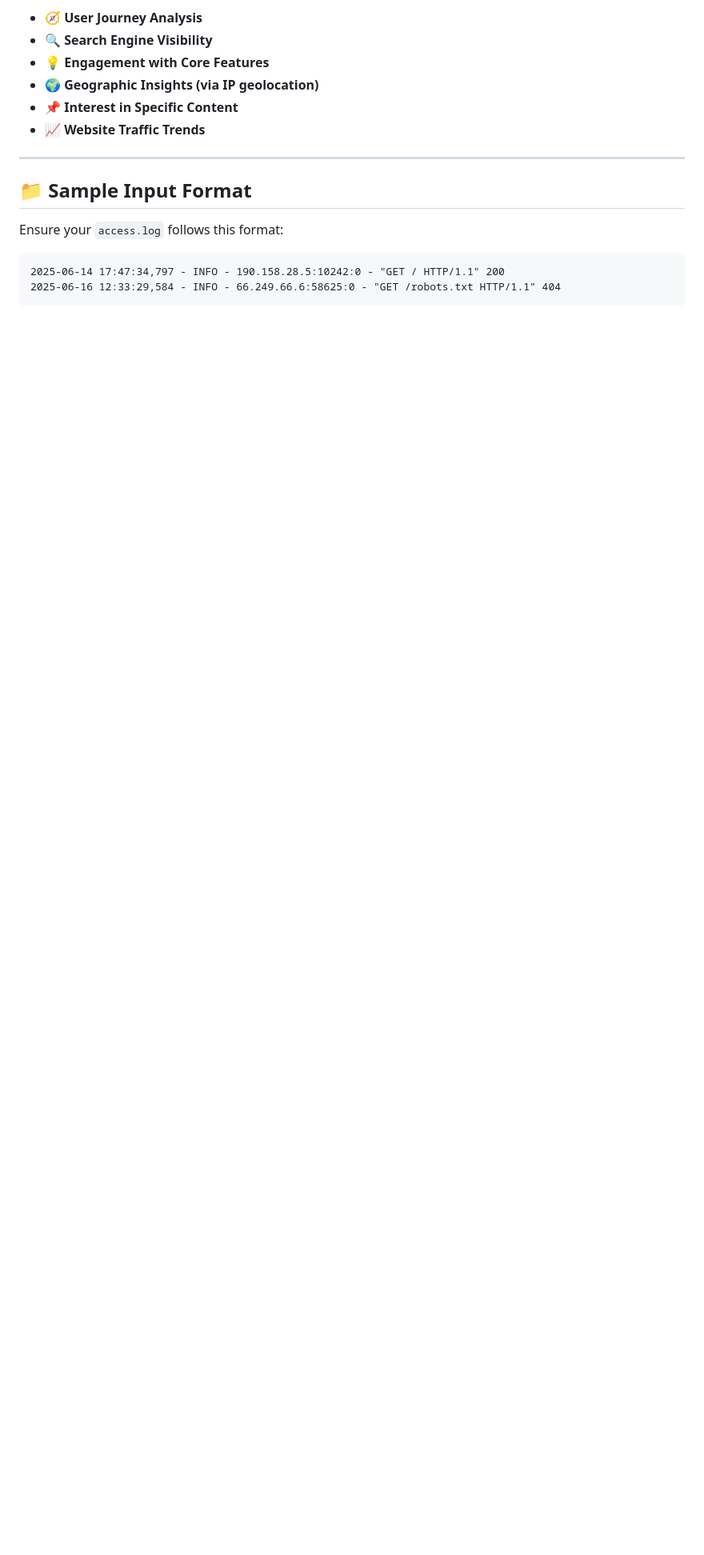
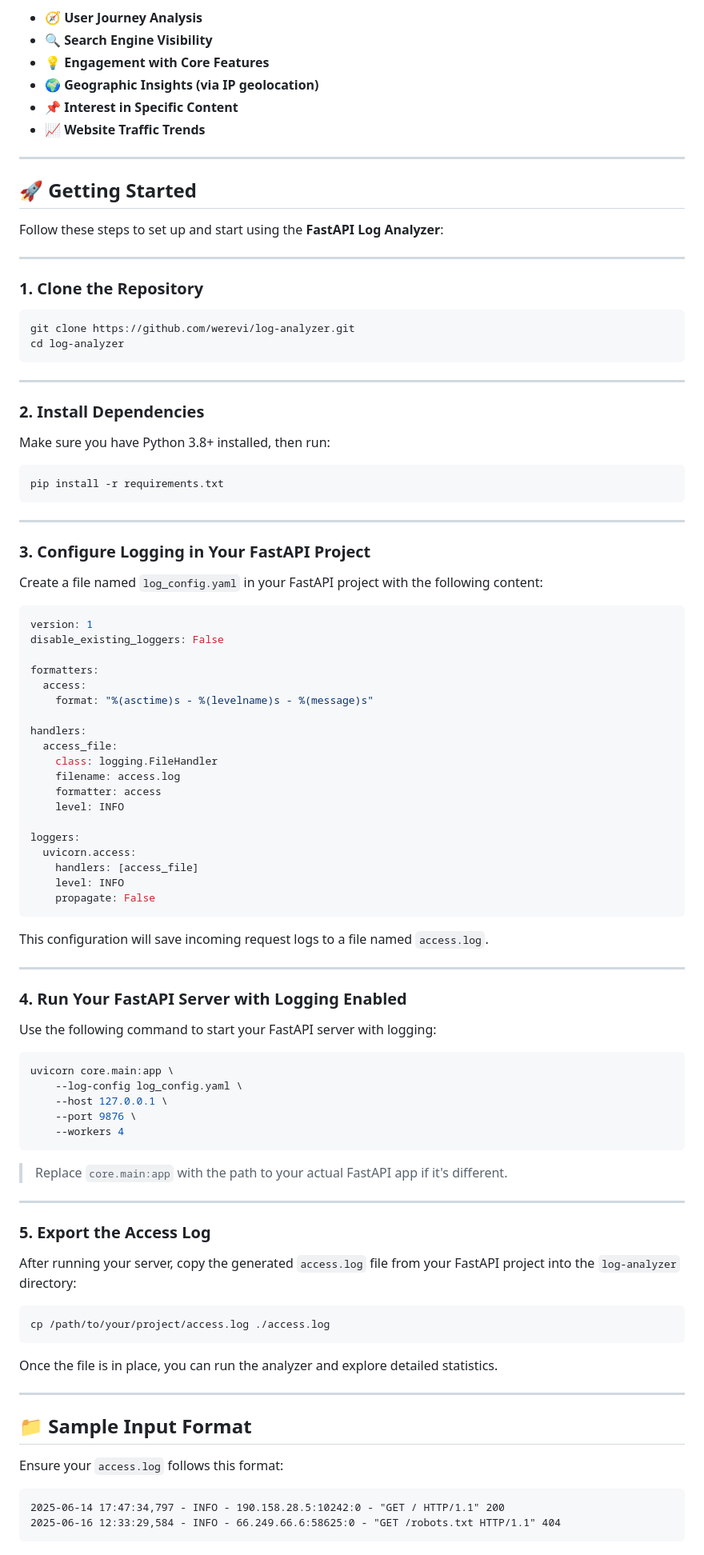
Before and after one commit to Werevi/Log-analizer, a Markdown page: README.md, the part around one of its changes. Shown at 80% size. Drawn GitHub-style; blank space fills up the shorter version.

````diff
--- a/README.md
+++ b/README.md
@@ -13,6 +13,90 @@ A powerful Python-based platform to analyze web access logs via:
 
 ---
 
+## 🚀 Getting Started
+
+Follow these steps to set up and start using the **FastAPI Log Analyzer**:
+
+---
+
+### 1. Clone the Repository
+
+```bash
+git clone https://github.com/werevi/log-analyzer.git
+cd log-analyzer
+```
+
+---
+
+### 2. Install Dependencies
+
+Make sure you have Python 3.8+ installed, then run:
+
+```bash
+pip install -r requirements.txt
+```
+
+---
+
+### 3. Configure Logging in Your FastAPI Project
+
+Create a file named `log_config.yaml` in your FastAPI project with the following content:
+
+```yaml
+version: 1
+disable_existing_loggers: False
+
+formatters:
+  access:
+    format: "%(asctime)s - %(levelname)s - %(message)s"
+
+handlers:
+  access_file:
+    class: logging.FileHandler
+    filename: access.log
+    formatter: access
+    level: INFO
+
+loggers:
+  uvicorn.access:
+    handlers: [access_file]
+    level: INFO
+    propagate: False
+```
+
+This configuration will save incoming request logs to a file named `access.log`.
+
+---
+
+### 4. Run Your FastAPI Server with Logging Enabled
+
+Use the following command to start your FastAPI server with logging:
+
+```bash
+uvicorn core.main:app \
+    --log-config log_config.yaml \
+    --host 127.0.0.1 \
+    --port 9876 \
+    --workers 4
+```
+
+> Replace `core.main:app` with the path to your actual FastAPI app if it's different.
+
+---
+
+### 5. Export the Access Log
+
+After running your server, copy the generated `access.log` file from your FastAPI project into the `log-analyzer` directory:
+
+```bash
+cp /path/to/your/project/access.log ./access.log
+```
+
+Once the file is in place, you can run the analyzer and explore detailed statistics.
+
+
+---
+
 ## 📁 Sample Input Format
 
 Ensure your `access.log` follows this format:
````
Also changed, not shown: other parts of README.md (+0 -27 lines).
